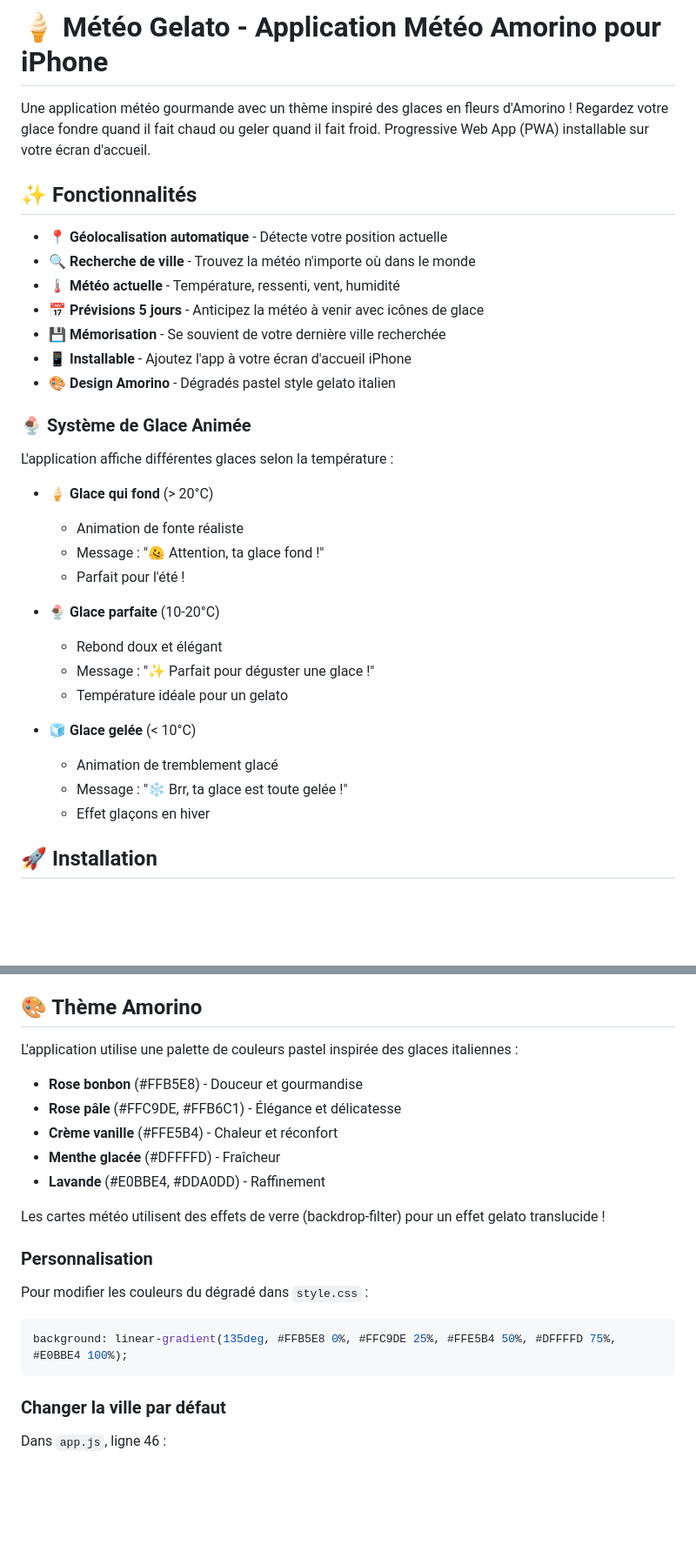
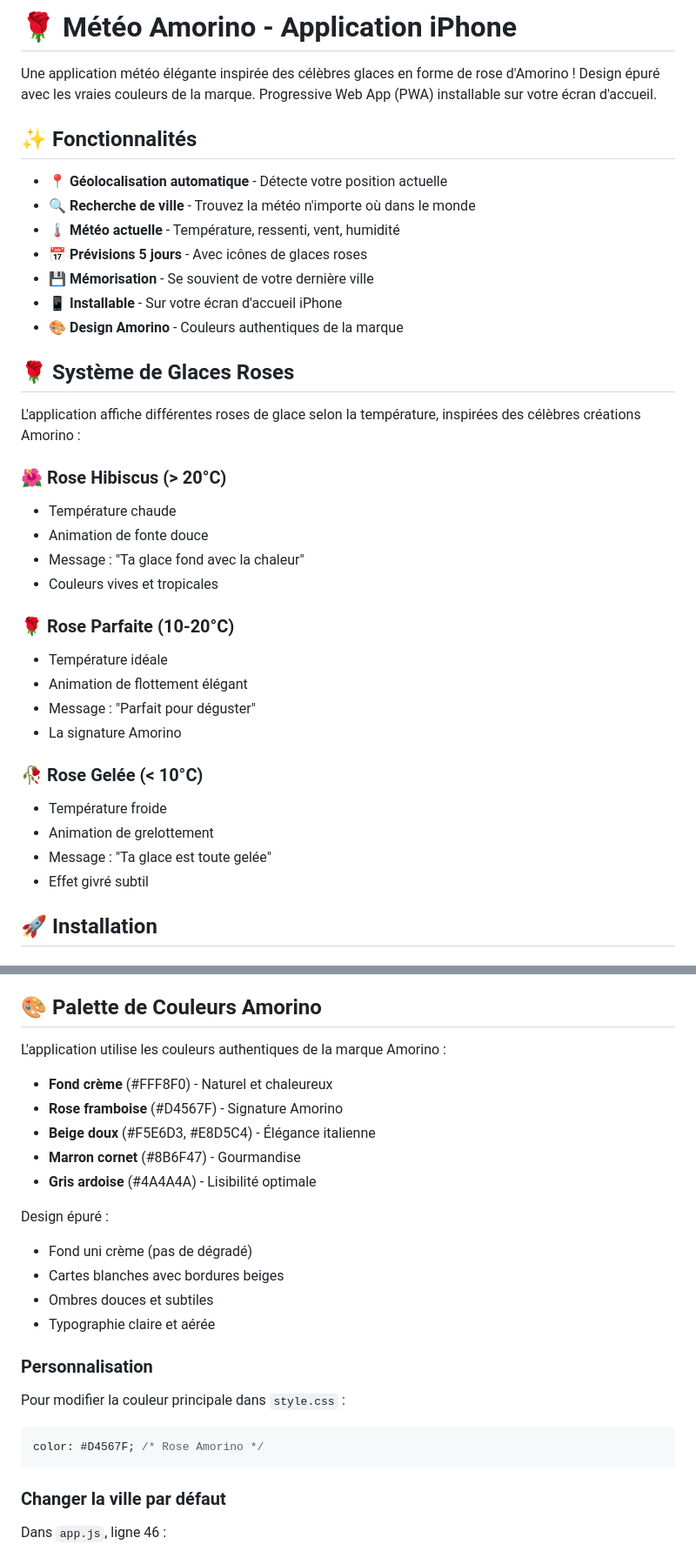
Before and after one commit to klviccce/Test-Iphone, a Markdown page: README.md, 2 parts joined by grey strips. Shown at 87% size. Rendered like a GitHub page; blank space fills up the shorter version.

Commit message:
Mettre à jour README avec nouveau design Amorino simplifié

````diff
--- a/README.md
+++ b/README.md
@@ -1,35 +1,38 @@
-# 🍦 Météo Gelato - Application Météo Amorino pour iPhone
+# 🌹 Météo Amorino - Application iPhone
 
-Une application météo gourmande avec un thème inspiré des glaces en fleurs d'Amorino ! Regardez votre glace fondre quand il fait chaud ou geler quand il fait froid. Progressive Web App (PWA) installable sur votre écran d'accueil.
+Une application météo élégante inspirée des célèbres glaces en forme de rose d'Amorino ! Design épuré avec les vraies couleurs de la marque. Progressive Web App (PWA) installable sur votre écran d'accueil.
 
 ## ✨ Fonctionnalités
 
 - 📍 **Géolocalisation automatique** - Détecte votre position actuelle
 - 🔍 **Recherche de ville** - Trouvez la météo n'importe où dans le monde
 - 🌡️ **Météo actuelle** - Température, ressenti, vent, humidité
-- 📅 **Prévisions 5 jours** - Anticipez la météo à venir avec icônes de glace
-- 💾 **Mémorisation** - Se souvient de votre dernière ville recherchée
-- 📱 **Installable** - Ajoutez l'app à votre écran d'accueil iPhone
-- 🎨 **Design Amorino** - Dégradés pastel style gelato italien
+- 📅 **Prévisions 5 jours** - Avec icônes de glaces roses
+- 💾 **Mémorisation** - Se souvient de votre dernière ville
+- 📱 **Installable** - Sur votre écran d'accueil iPhone
+- 🎨 **Design Amorino** - Couleurs authentiques de la marque
 
-### 🍨 Système de Glace Animée
+## 🌹 Système de Glaces Roses
 
-L'application affiche différentes glaces selon la température :
+L'application affiche différentes roses de glace selon la température, inspirées des célèbres créations Amorino :
 
-- **🍦 Glace qui fond** (> 20°C)
-  - Animation de fonte réaliste
-  - Message : "🫠 Attention, ta glace fond !"
-  - Parfait pour l'été !
+### 🌺 Rose Hibiscus (> 20°C)
+- Température chaude
+- Animation de fonte douce
+- Message : "Ta glace fond avec la chaleur"
+- Couleurs vives et tropicales
 
-- **🍨 Glace parfaite** (10-20°C)
-  - Rebond doux et élégant
-  - Message : "✨ Parfait pour déguster une glace !"
-  - Température idéale pour un gelato
+### 🌹 Rose Parfaite (10-20°C)
+- Température idéale
+- Animation de flottement élégant
+- Message : "Parfait pour déguster"
+- La signature Amorino
 
-- **🧊 Glace gelée** (< 10°C)
-  - Animation de tremblement glacé
-  - Message : "❄️ Brr, ta glace est toute gelée !"
-  - Effet glaçons en hiver
+### 🥀 Rose Gelée (< 10°C)
+- Température froide
+- Animation de grelottement
+- Message : "Ta glace est toute gelée"
+- Effet givré subtil
 
 ## 🚀 Installation
 
@@ -128,23 +131,27 @@ Test-Iphone/
 - **PWA** - Progressive Web App
 - **Service Worker** - Cache et mode offline
 
-## 🎨 Thème Amorino
+## 🎨 Palette de Couleurs Amorino
 
-L'application utilise une palette de couleurs pastel inspirée des glaces italiennes :
+L'application utilise les couleurs authentiques de la marque Amorino :
 
-- **Rose bonbon** (#FFB5E8) - Douceur et gourmandise
-- **Rose pâle** (#FFC9DE, #FFB6C1) - Élégance et délicatesse
-- **Crème vanille** (#FFE5B4) - Chaleur et réconfort
-- **Menthe glacée** (#DFFFFD) - Fraîcheur
-- **Lavande** (#E0BBE4, #DDA0DD) - Raffinement
+- **Fond crème** (#FFF8F0) - Naturel et chaleureux
+- **Rose framboise** (#D4567F) - Signature Amorino
+- **Beige doux** (#F5E6D3, #E8D5C4) - Élégance italienne
+- **Marron cornet** (#8B6F47) - Gourmandise
+- **Gris ardoise** (#4A4A4A) - Lisibilité optimale
 
-Les cartes météo utilisent des effets de verre (backdrop-filter) pour un effet gelato translucide !
+Design épuré :
+- Fond uni crème (pas de dégradé)
+- Cartes blanches avec bordures beiges
+- Ombres douces et subtiles
+- Typographie claire et aérée
 
 ### Personnalisation
 
-Pour modifier les couleurs du dégradé dans `style.css` :
+Pour modifier la couleur principale dans `style.css` :
 ```css
-background: linear-gradient(135deg, #FFB5E8 0%, #FFC9DE 25%, #FFE5B4 50%, #DFFFFD 75%, #E0BBE4 100%);
+color: #D4567F; /* Rose Amorino */
 ```
 
 ### Changer la ville par défaut
````
